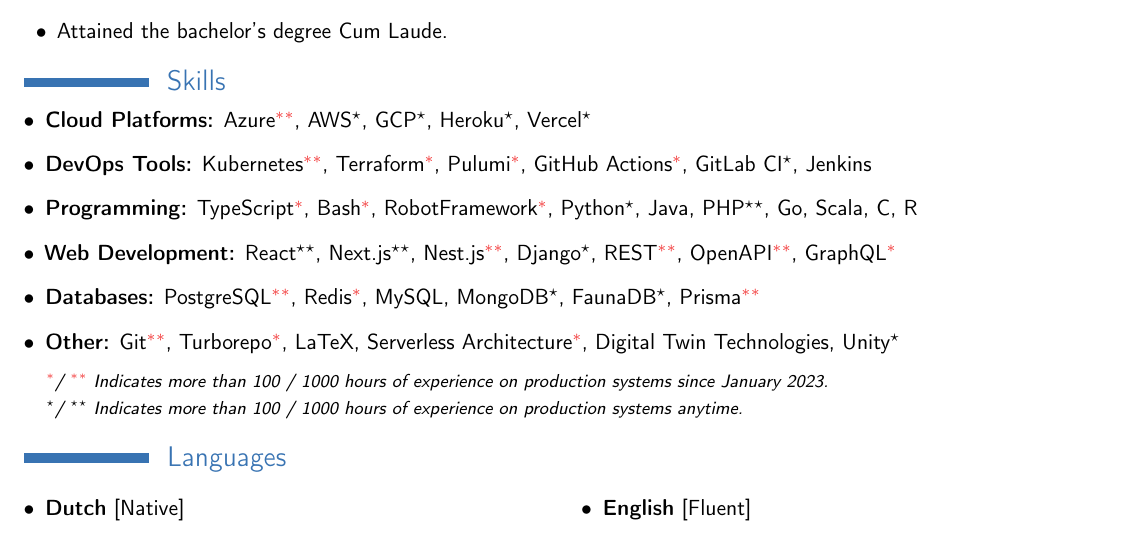
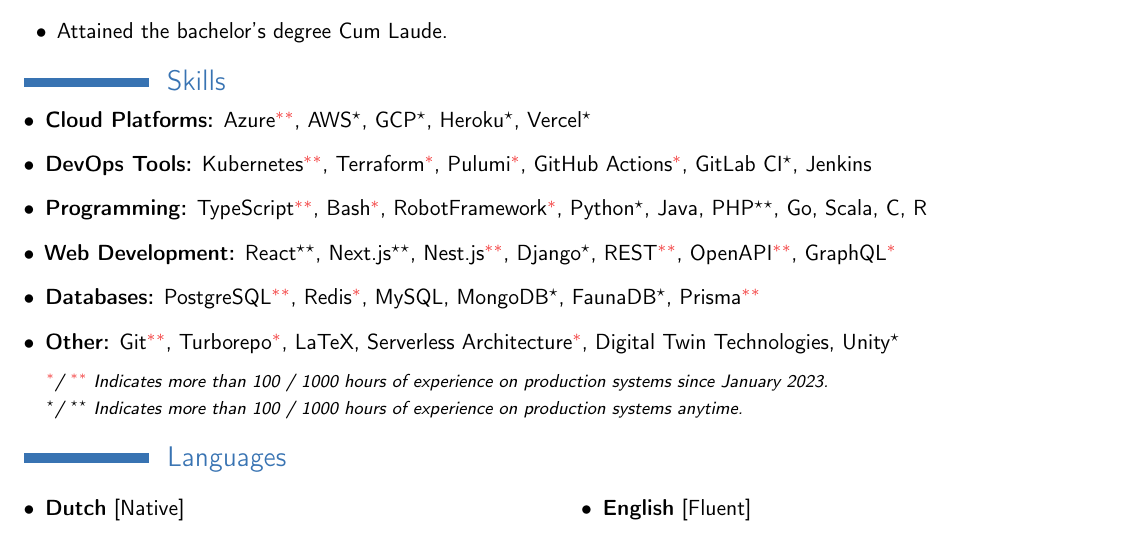
Before and after one commit to Addono/CV, a LaTeX CV (cv.tex): part of page 2 of 2, cut so that both start at the same text. Compiled offline with pdfLaTeX.

Commit message:
feat(skills): update time spend on Typescript to correctly state 1000h+ in recent 2 years

```diff
--- a/cv.tex
+++ b/cv.tex
@@ -171,7 +171,7 @@
 	\begin{itemize}[label=\textbullet]
 		\item {\textbf{Cloud Platforms:} Azure\sskilledRecent, AWS\skilled, GCP\skilled, Heroku\skilled, Vercel\skilled}
 		\item {\textbf{DevOps Tools:} Kubernetes\sskilledRecent, Terraform\skilledRecent, Pulumi\skilledRecent, GitHub Actions\skilledRecent, GitLab CI\skilled, Jenkins}
-		\item {\textbf{Programming:} TypeScript\skilledRecent, Bash\skilledRecent, RobotFramework\skilledRecent, Python\skilled, Java, PHP\sskilled, Go, Scala, C, R}
+		\item {\textbf{Programming:} TypeScript\sskilledRecent, Bash\skilledRecent, RobotFramework\skilledRecent, Python\skilled, Java, PHP\sskilled, Go, Scala, C, R}
 		\item {\textbf{Web Development:} React\sskilled, Next.js\sskilled, Nest.js\sskilledRecent, Django\skilled, REST\sskilledRecent, OpenAPI\sskilledRecent, GraphQL\skilledRecent}
 		\item {\textbf{Databases:} PostgreSQL\sskilledRecent, Redis\skilledRecent, MySQL, MongoDB\skilled, FaunaDB\skilled, Prisma\sskilledRecent}
 		\item {\textbf{Other:} Git\sskilledRecent, Turborepo\skilledRecent, LaTeX, Serverless Architecture\skilledRecent, Digital Twin Technologies, Unity\skilled}
```
